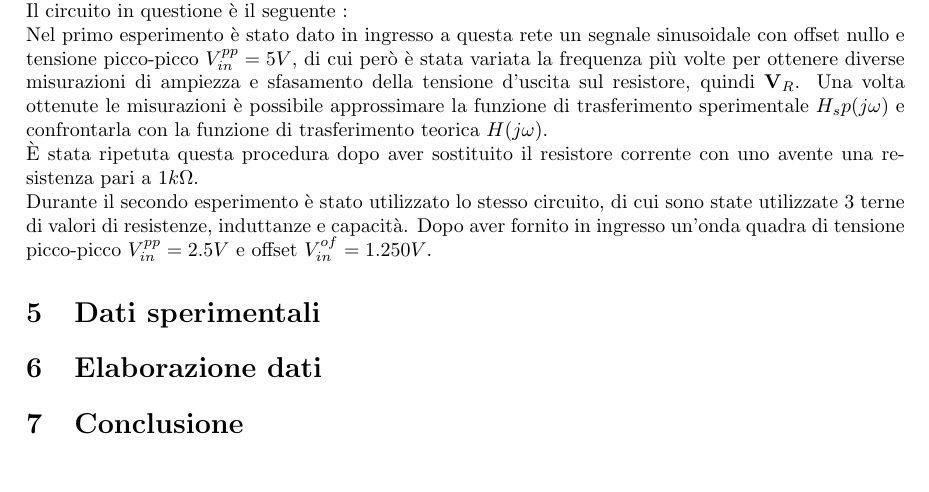
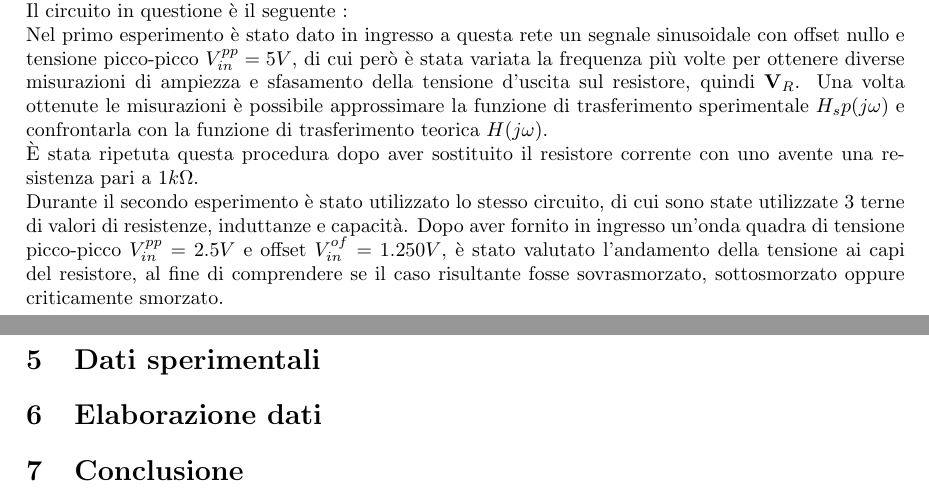
Before and after one commit to LeonardoPasquato/LabFisica2, a LaTeX document (Lab3/ThirdReport.tex): part of the page before the commit and two parts of pages 1 and 2 of 2 after it, the two joined at a grey line, cut so that both start at the same text, the shorter picture padded with empty space. Compiled offline with pdfLaTeX.

Commit message:
descrizione

```diff
--- a/Lab3/ThirdReport.tex
+++ b/Lab3/ThirdReport.tex
@@ -72,7 +72,9 @@
     pari a $1k\Omega$. \par
     Durante il secondo esperimento è stato utilizzato lo stesso circuito, di cui sono state utilizzate 3 terne di valori di
     resistenze, induttanze e capacità. Dopo aver fornito in ingresso un'onda quadra di tensione picco-picco $V^{pp}_{in} = 2.5 V$
-    e offset $V^{of}_{in} = 1.250 V$.
+    e offset $V^{of}_{in} = 1.250 V$, è stato valutato l'andamento della tensione ai capi del resistore, al fine
+    di comprendere se il caso risultante fosse sovrasmorzato, sottosmorzato oppure criticamente smorzato. \par
+
 
     \section{Dati sperimentali}
 
```
Also changed, not shown: Lab3/ThirdReport.pdf, 4 other files.
